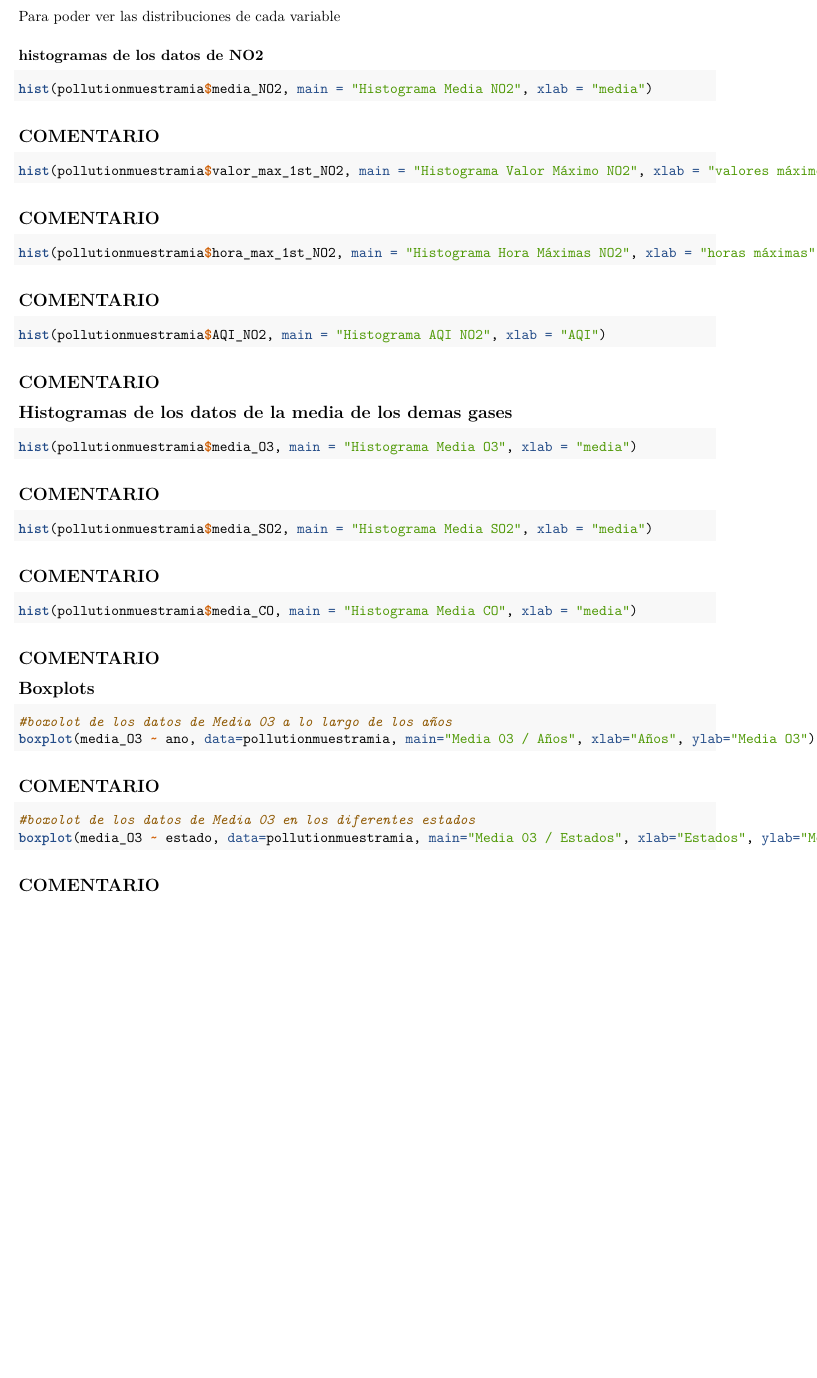
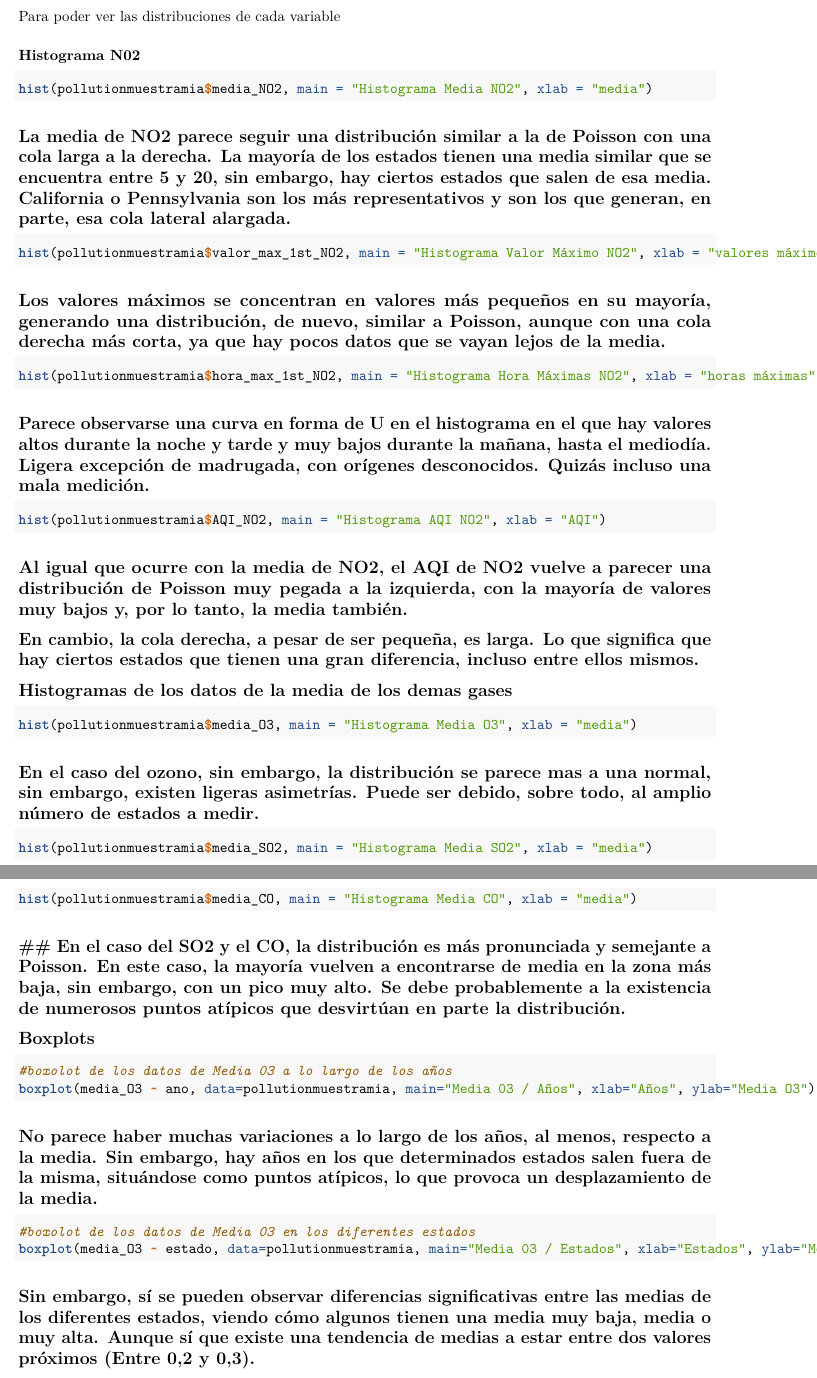
Before and after one commit to PaulaModet/Data_Visualization_EAE_R, an R Markdown document (PollutionFinal.Rmd): part of page 3 of 3 before the commit and two parts of pages 3 and 4 of 4 after it, the two joined at a grey line, cut so that both start at the same text, the shorter picture padded with empty space. Rendered offline with R 4.5, knitr and Pandoc, then LaTeX, with nearby package versions; the code chunks are not run, so their results and figures are left out; both versions are drawn in the output format of the newer one.

Commit message:
version final
Se añaden comentarios

````diff
--- a/PollutionFinal.Rmd
+++ b/PollutionFinal.Rmd
@@ -1,11 +1,12 @@
 ---
 title: 'TRABAJO DATA VISUALIZATION '
 output:
+  pdf_document: default
   html_document:
     df_print: paged
-  pdf_document: default
+editor_options:
+  chunk_output_type: console
 ---
-
 
 ## Limpieza y analisis de la base de datos Pollution
 
@@ -124,31 +125,34 @@ head(pollutionmuestramia[complete.cases(pollutionmuestramia),])
 ## Histogramas
 Para poder ver las distribuciones de cada variable
 
-### histogramas de los datos de NO2
+### Histograma N02
+
 
 ```{r}
 hist(pollutionmuestramia$media_NO2, main = "Histograma Media NO2", xlab = "media")
 ```
 
-## COMENTARIO
+## La media de NO2 parece seguir una distribución similar a la de Poisson con una cola larga a la derecha. La mayoría de los estados tienen una media similar que se encuentra entre 5 y 20, sin embargo, hay ciertos estados que salen de esa media. California o Pennsylvania son los más representativos y son los que generan, en parte, esa cola lateral alargada.
 
 ```{r}
 hist(pollutionmuestramia$valor_max_1st_NO2, main = "Histograma Valor Máximo NO2", xlab = "valores máximo")
 ```
 
-## COMENTARIO
+## Los valores máximos se concentran en valores más pequeños en su mayoría, generando una distribución, de nuevo, similar a Poisson, aunque con una cola derecha más corta, ya que hay pocos datos que se vayan lejos de la media.
 
 ```{r}
 hist(pollutionmuestramia$hora_max_1st_NO2, main = "Histograma Hora Máximas NO2", xlab = "horas máximas")
 ```
 
-## COMENTARIO
+## Parece observarse una curva en forma de U en el histograma en el que hay valores altos durante la noche y tarde y muy bajos durante la mañana, hasta el mediodía. Ligera excepción de madrugada, con orígenes desconocidos. Quizás incluso una mala medición.
 
 ```{r}
 hist(pollutionmuestramia$AQI_NO2, main = "Histograma AQI NO2", xlab = "AQI")
 ```
 
-## COMENTARIO
+## Al igual que ocurre con la media de NO2, el AQI de NO2 vuelve a parecer una distribución de Poisson muy pegada a la izquierda, con la mayoría de valores muy bajos y, por lo tanto, la media también.
+## En cambio, la cola derecha, a pesar de ser pequeña, es larga. Lo que significa que hay ciertos estados que tienen una gran diferencia, incluso entre ellos mismos.
+
 
 
 ## Histogramas de los datos de la media de los demas gases
@@ -157,19 +161,19 @@ hist(pollutionmuestramia$AQI_NO2, main = "Histograma AQI NO2", xlab = "AQI")
 hist(pollutionmuestramia$media_O3, main = "Histograma Media O3", xlab = "media")
 ```
 
-## COMENTARIO
+## En el caso del ozono, sin embargo, la distribución se parece mas a una normal, sin embargo, existen ligeras asimetrías. Puede ser debido, sobre todo, al amplio número de estados a medir.
+
 
 ```{r}
 hist(pollutionmuestramia$media_SO2, main = "Histograma Media SO2", xlab = "media")
 ```
 
-## COMENTARIO
 
 ```{r}
 hist(pollutionmuestramia$media_CO, main = "Histograma Media CO", xlab = "media")
 ```
 
-## COMENTARIO
+## ## En el caso del SO2 y el CO, la distribución es más pronunciada y semejante a Poisson. En este caso, la mayoría vuelven a encontrarse de media en la zona más baja, sin embargo, con un pico muy alto. Se debe probablemente a la existencia de numerosos puntos atípicos que desvirtúan en parte la distribución.
 
 
 ## Boxplots
@@ -179,11 +183,11 @@ hist(pollutionmuestramia$media_CO, main = "Histograma Media CO", xlab = "media")
 boxplot(media_O3 ~ ano, data=pollutionmuestramia, main="Media 03 / Años", xlab="Años", ylab="Media O3")
 ```
 
-## COMENTARIO
+## No parece haber muchas variaciones a lo largo de los años, al menos, respecto a la media. Sin embargo, hay años en los que determinados estados salen fuera de la misma, situándose como puntos atípicos, lo que provoca un desplazamiento de la media.
 
 ```{r}
 #boxolot de los datos de Media 03 en los diferentes estados
 boxplot(media_O3 ~ estado, data=pollutionmuestramia, main="Media 03 / Estados", xlab="Estados", ylab="Media O3")
 ```
 
-## COMENTARIO
+## Sin embargo, sí se pueden observar diferencias significativas entre las medias de los diferentes estados, viendo cómo algunos tienen una media muy baja, media o muy alta. Aunque sí que existe una tendencia de medias a estar entre dos valores próximos (Entre 0,2 y 0,3).
````
